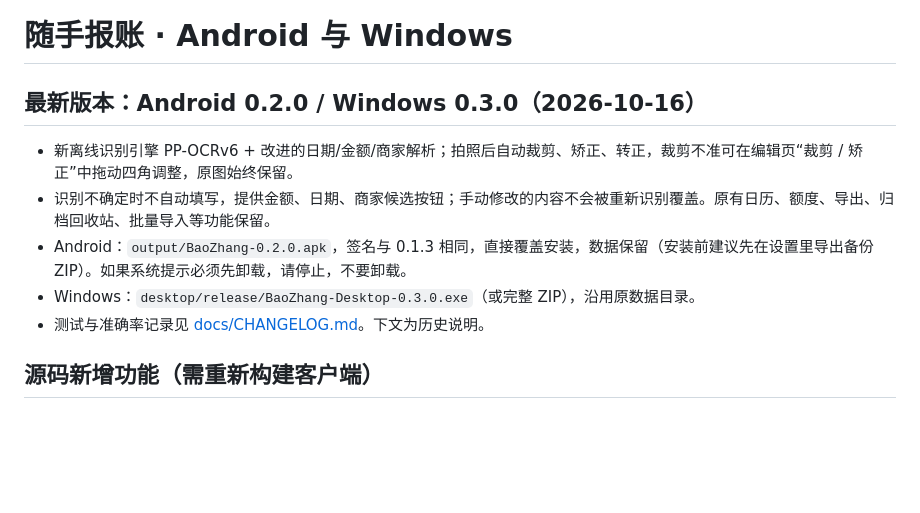
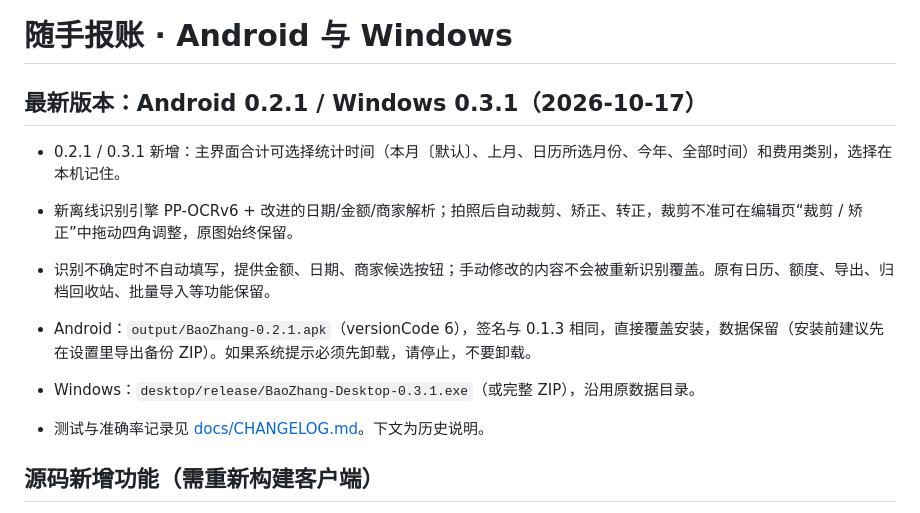
Before and after one commit to Asherdeng138/BaoZhang, a Markdown page: README.md, the part around the change. GitHub-like rendering; blank space fills up the shorter version.

Commit message:
Docs: show Android 0.2.1 / Windows 0.3.1 as the current version
Co-Authored-By: Claude Opus 5.5 <noreply@anthropic.com>
Claude-Session: https://claude.ai/code/session_01CFH69dSGQ4s3HgowPFVVdB

```diff
--- a/README.md
+++ b/README.md
@@ -1,11 +1,13 @@
 # 随手报账 · Android 与 Windows
 
-## 最新版本：Android 0.2.0 / Windows 0.3.0（2026-10-16）
+## 最新版本：Android 0.2.1 / Windows 0.3.1（2026-10-17）
+
+- 0.2.1 / 0.3.1 新增：主界面合计可选择统计时间（本月〔默认〕、上月、日历所选月份、今年、全部时间）和费用类别，选择在本机记住。
 
 - 新离线识别引擎 PP-OCRv6 + 改进的日期/金额/商家解析；拍照后自动裁剪、矫正、转正，裁剪不准可在编辑页“裁剪 / 矫正”中拖动四角调整，原图始终保留。
 - 识别不确定时不自动填写，提供金额、日期、商家候选按钮；手动修改的内容不会被重新识别覆盖。原有日历、额度、导出、归档回收站、批量导入等功能保留。
-- Android：`output/BaoZhang-0.2.0.apk`，签名与 0.1.3 相同，直接覆盖安装，数据保留（安装前建议先在设置里导出备份 ZIP）。如果系统提示必须先卸载，请停止，不要卸载。
-- Windows：`desktop/release/BaoZhang-Desktop-0.3.0.exe`（或完整 ZIP），沿用原数据目录。
+- Android：`output/BaoZhang-0.2.1.apk`（versionCode 6），签名与 0.1.3 相同，直接覆盖安装，数据保留（安装前建议先在设置里导出备份 ZIP）。如果系统提示必须先卸载，请停止，不要卸载。
+- Windows：`desktop/release/BaoZhang-Desktop-0.3.1.exe`（或完整 ZIP），沿用原数据目录。
 - 测试与准确率记录见 [docs/CHANGELOG.md](docs/CHANGELOG.md)。下文为历史说明。
 
 
```
Also changed, not shown: AGENTS.md (+1 -1 lines).
